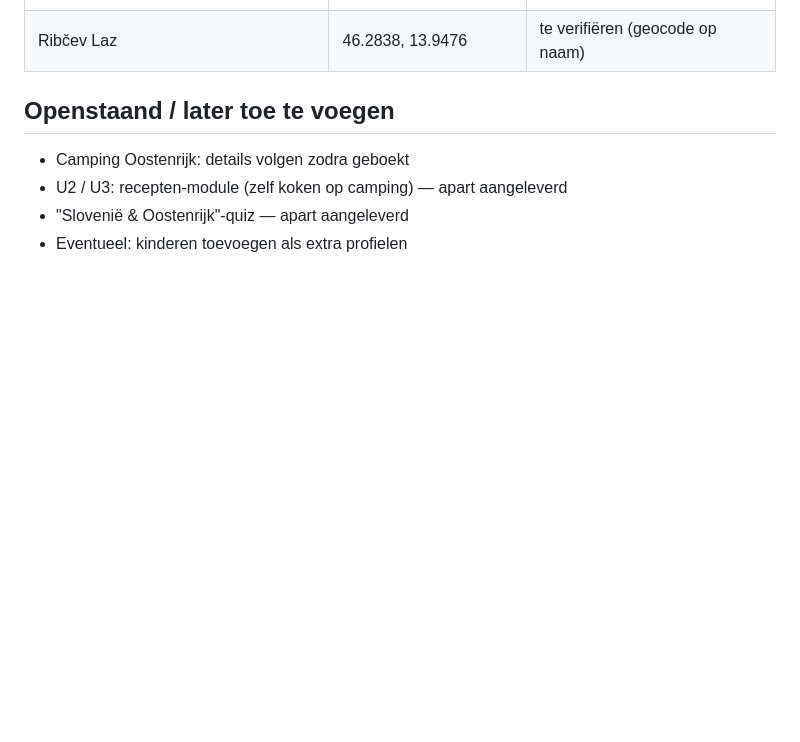
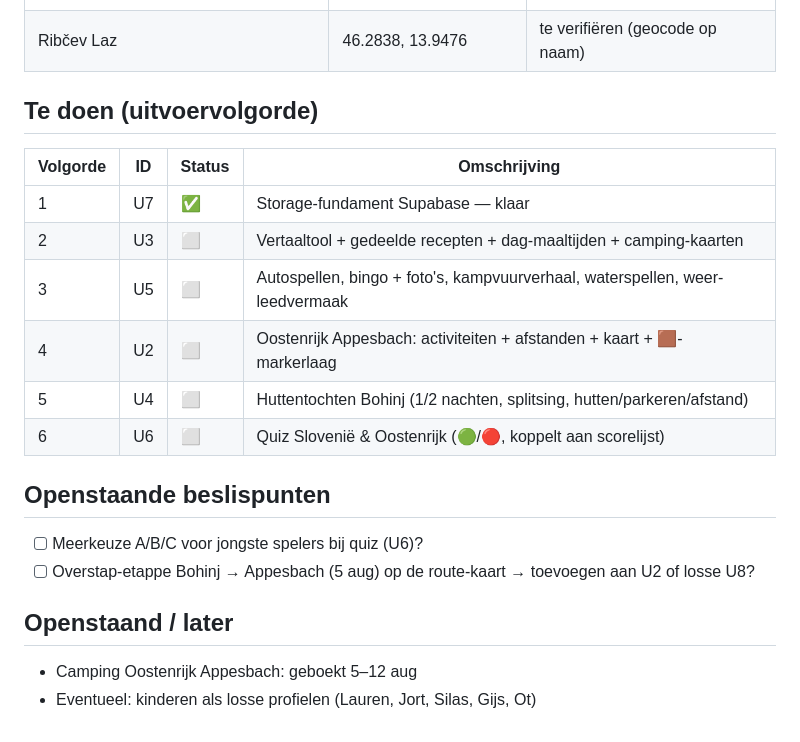
Before and after one commit to jetje1980/stijlstudio, a Markdown page: PROGRESS.slovenie.md, the part around one of its changes. GitHub-like rendering; blank space fills up the shorter version.

```diff
--- a/PROGRESS.slovenie.md
+++ b/PROGRESS.slovenie.md
@@ -39,9 +59,23 @@
 | Srednja vas | 46.2882, 13.9342 | te verifiëren (geocode op naam) |
 | Ribčev Laz | 46.2838, 13.9476 | te verifiëren (geocode op naam) |
 
-## Openstaand / later toe te voegen
+## Te doen (uitvoervolgorde)
 
-- Camping Oostenrijk: details volgen zodra geboekt
-- U2 / U3: recepten-module (zelf koken op camping) — apart aangeleverd
-- "Slovenië & Oostenrijk"-quiz — apart aangeleverd
-- Eventueel: kinderen toevoegen als extra profielen
+| Volgorde | ID | Status | Omschrijving |
+|---|---|---|---|
+| 1 | U7 | ✅ | Storage-fundament Supabase — klaar |
+| 2 | U3 | ⬜ | Vertaaltool + gedeelde recepten + dag-maaltijden + camping-kaarten |
+| 3 | U5 | ⬜ | Autospellen, bingo + foto's, kampvuurverhaal, waterspellen, weer-leedvermaak |
+| 4 | U2 | ⬜ | Oostenrijk Appesbach: activiteiten + afstanden + kaart + 🟫-markerlaag |
+| 5 | U4 | ⬜ | Huttentochten Bohinj (1/2 nachten, splitsing, hutten/parkeren/afstand) |
+| 6 | U6 | ⬜ | Quiz Slovenië & Oostenrijk (🟢/🔴, koppelt aan scorelijst) |
+
+## Openstaande beslispunten
+
+- [ ] Meerkeuze A/B/C voor jongste spelers bij quiz (U6)?
+- [ ] Overstap-etappe Bohinj → Appesbach (5 aug) op de route-kaart → toevoegen aan U2 of losse U8?
+
+## Openstaand / later
+
+- Camping Oostenrijk Appesbach: geboekt 5–12 aug
+- Eventueel: kinderen als losse profielen (Lauren, Jort, Silas, Gijs, Ot)
```
Also changed, not shown: other parts of PROGRESS.slovenie.md (+20 -0 lines).
